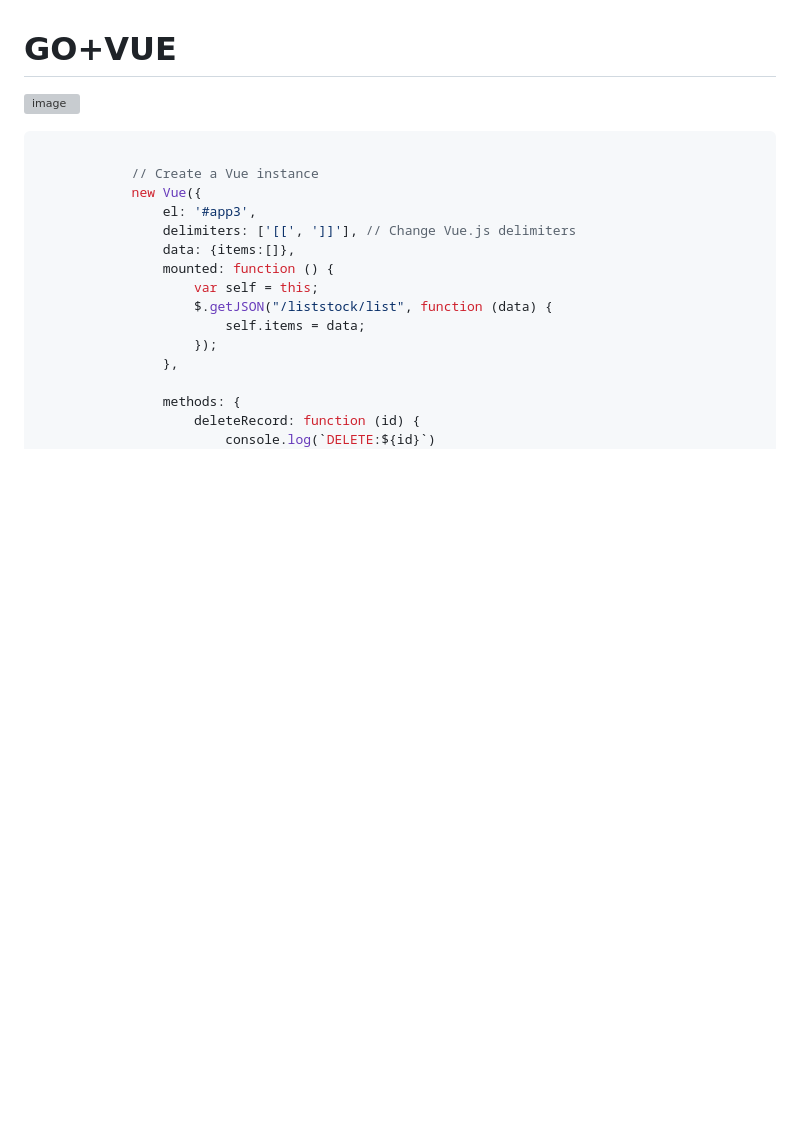
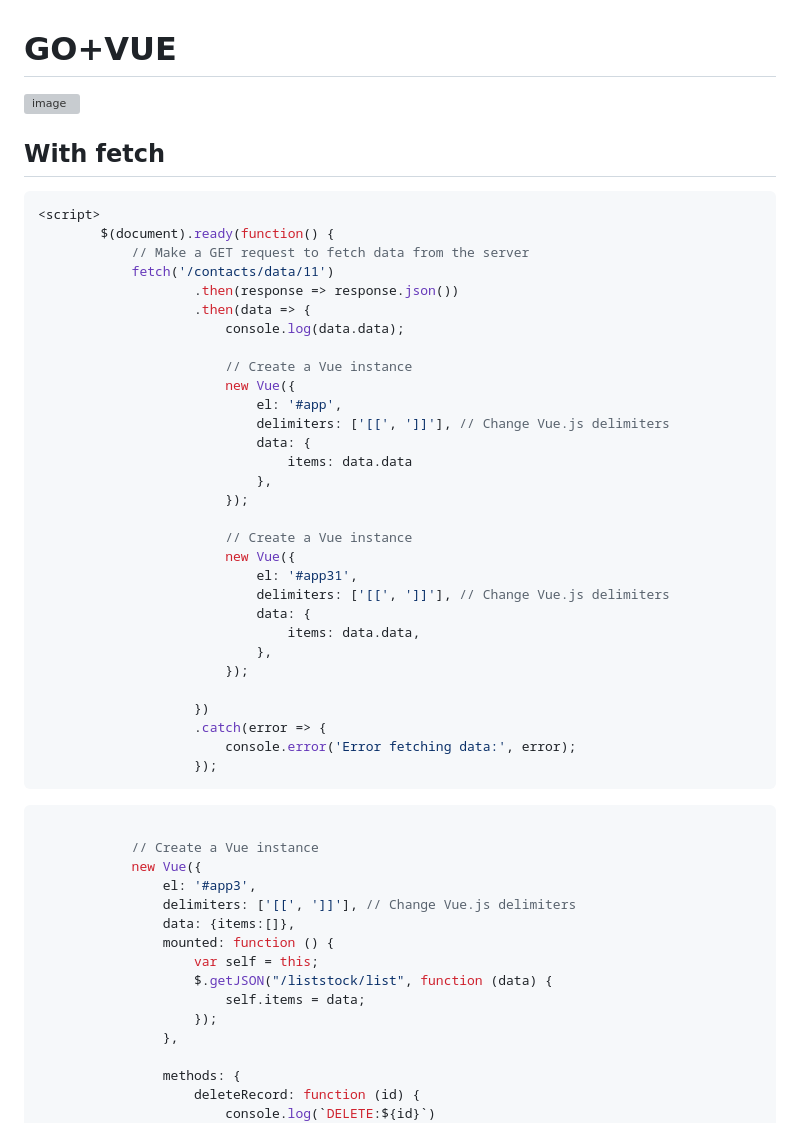
Before and after one commit to Gitart/Jscore, a Markdown page: vue/readme.md, the part around the change. Drawn GitHub-style; blank space fills up the shorter version; grey boxes are pictures that could not be loaded.

````diff
--- a/vue/readme.md
+++ b/vue/readme.md
@@ -1,6 +1,39 @@
 # GO+VUE
 ![image](https://github.com/Gitart/Jscore/assets/3950155/12642386-37f8-4415-9065-fe61229e1664)
 
+## With fetch
+```js
+<script>
+		$(document).ready(function() {
+			// Make a GET request to fetch data from the server
+			fetch('/contacts/data/11')
+					.then(response => response.json())
+					.then(data => {
+						console.log(data.data);
+
+						// Create a Vue instance
+						new Vue({
+							el: '#app',
+							delimiters: ['[[', ']]'], // Change Vue.js delimiters
+							data: {
+								items: data.data
+							},
+						});
+
+						// Create a Vue instance
+						new Vue({
+							el: '#app31',
+							delimiters: ['[[', ']]'], // Change Vue.js delimiters
+							data: {
+								items: data.data,
+							},
+						});
+
+					})
+					.catch(error => {
+						console.error('Error fetching data:', error);
+					});
+```
 ```js
 
 			// Create a Vue instance
````
